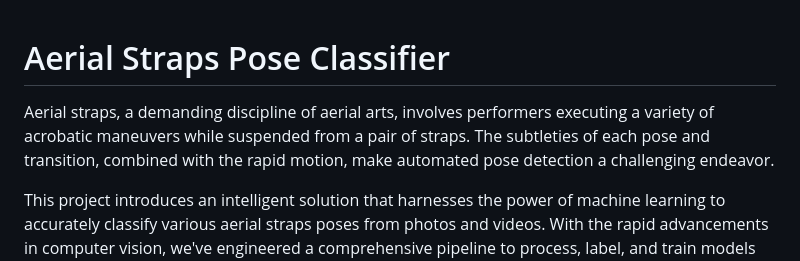
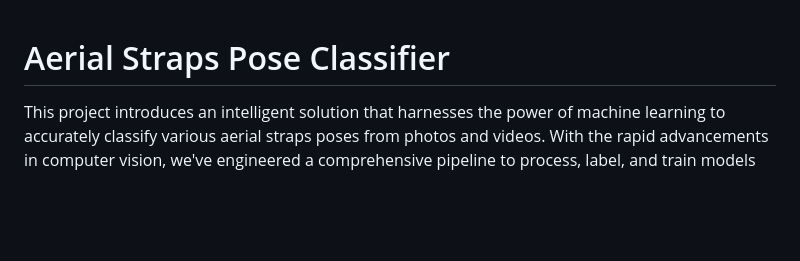
Before and after one commit to SloughJE/aerial_straps_classifier, a Markdown page: README.md, the part around the change. Drawn GitHub-style; blank space fills up the shorter version.

Commit message:
rm update

```diff
--- a/README.md
+++ b/README.md
@@ -1,6 +1,4 @@
 # Aerial Straps Pose Classifier
-
-Aerial straps, a demanding discipline of aerial arts, involves performers executing a variety of acrobatic maneuvers while suspended from a pair of straps. The subtleties of each pose and transition, combined with the rapid motion, make automated pose detection a challenging endeavor.
 
 This project introduces an intelligent solution that harnesses the power of machine learning to accurately classify various aerial straps poses from photos and videos. With the rapid advancements in computer vision, we've engineered a comprehensive pipeline to process, label, and train models that can recognize and categorize key poses used in aerial straps routines.
 
```
